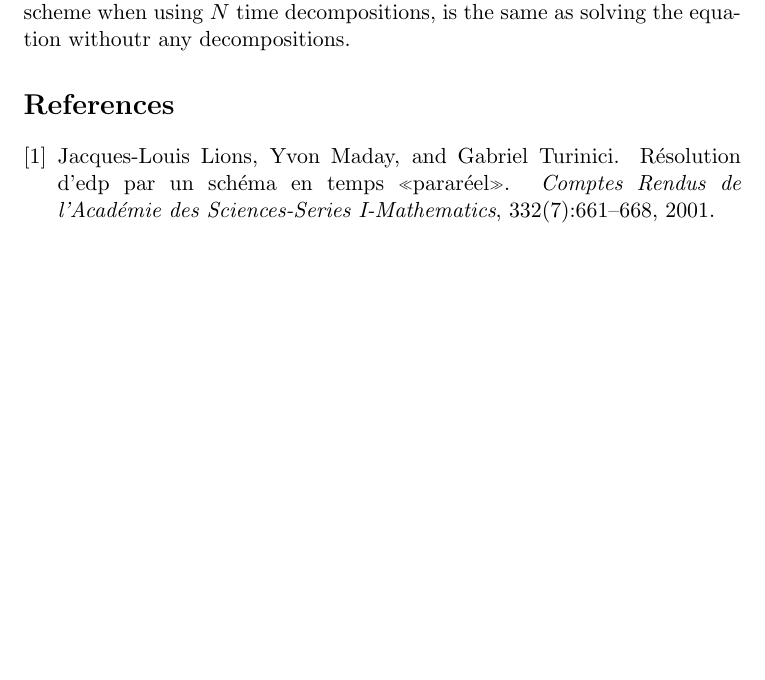
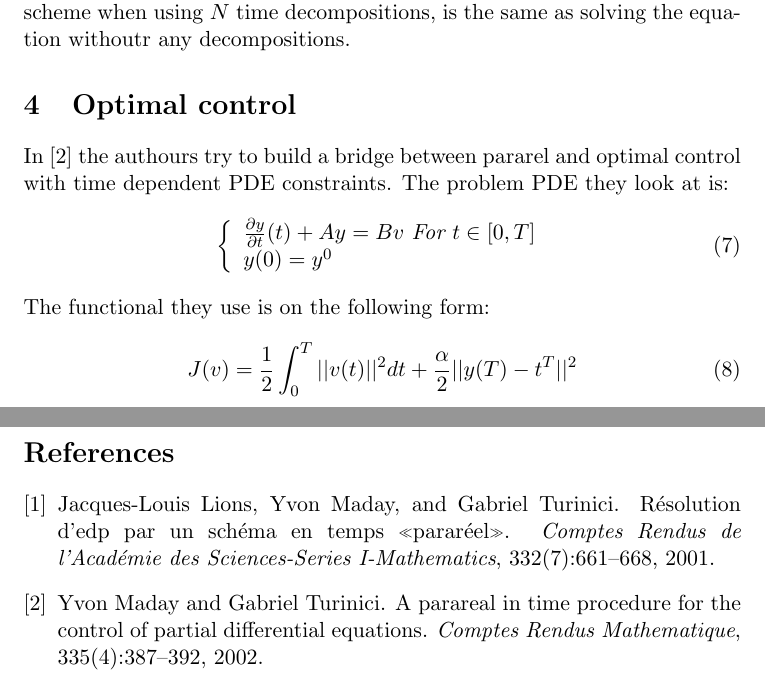
Before and after one commit to andrthu/mek4250, a LaTeX document (adjoint/report/draft/parareal/parareal_article.tex): part of page 3 of 3 before the commit and two parts of pages 3 and 4 of 4 after it, the two joined at a grey line, cut so that both start at the same text, the shorter picture padded with empty space. Compiled offline with pdfLaTeX.

Commit message:
add some small stuff yp parareal

```diff
--- a/adjoint/report/draft/parareal/parareal_article.tex
+++ b/adjoint/report/draft/parareal/parareal_article.tex
@@ -125,6 +125,20 @@ To illustrate this lets try to solve a version of (\ref{ODE_eks}) using an impli
     \end{tabular}
 \end{center}
 Notice that for two intervals, the excpected number of iterations is $13$, however with $N=2$, we get the same error as the one iterval solution in only two iterations. The rason for this, is that doing $N$ iterations of the parareal scheme when using $N$ time decompositions, is the same as solving the equation withoutr any decompositions.
+\section{Optimal control}
+In \cite{maday2002parareal} the authours try to build a bridge between pararel and optimal control with time dependent PDE constraints. The problem PDE they look at is:
+\begin{align}
+\left\{
+     \begin{array}{lr}
+		\frac{\partial y}{\partial t}(t)+Ay=Bv  \ \textit{For $t \in [0,T]$}\\
+		y(0)=y^0
+	\end{array}
+\right. \label{OC_PDE}
+\end{align}
+The functional they use is on the following form:
+\begin{align}
+J(v) = \frac{1}{2}\int_0^T ||v(t)||^2 dt + \frac{\alpha}{2}||y(T)-t^T||^2
+\end{align} \label{functional}
 \bibliography{ppaper}
 \bibliographystyle{plain}
 \end{document}
```
Also changed, not shown: adjoint/report/draft/parareal/ppaper.bib (+10 -0 lines).
